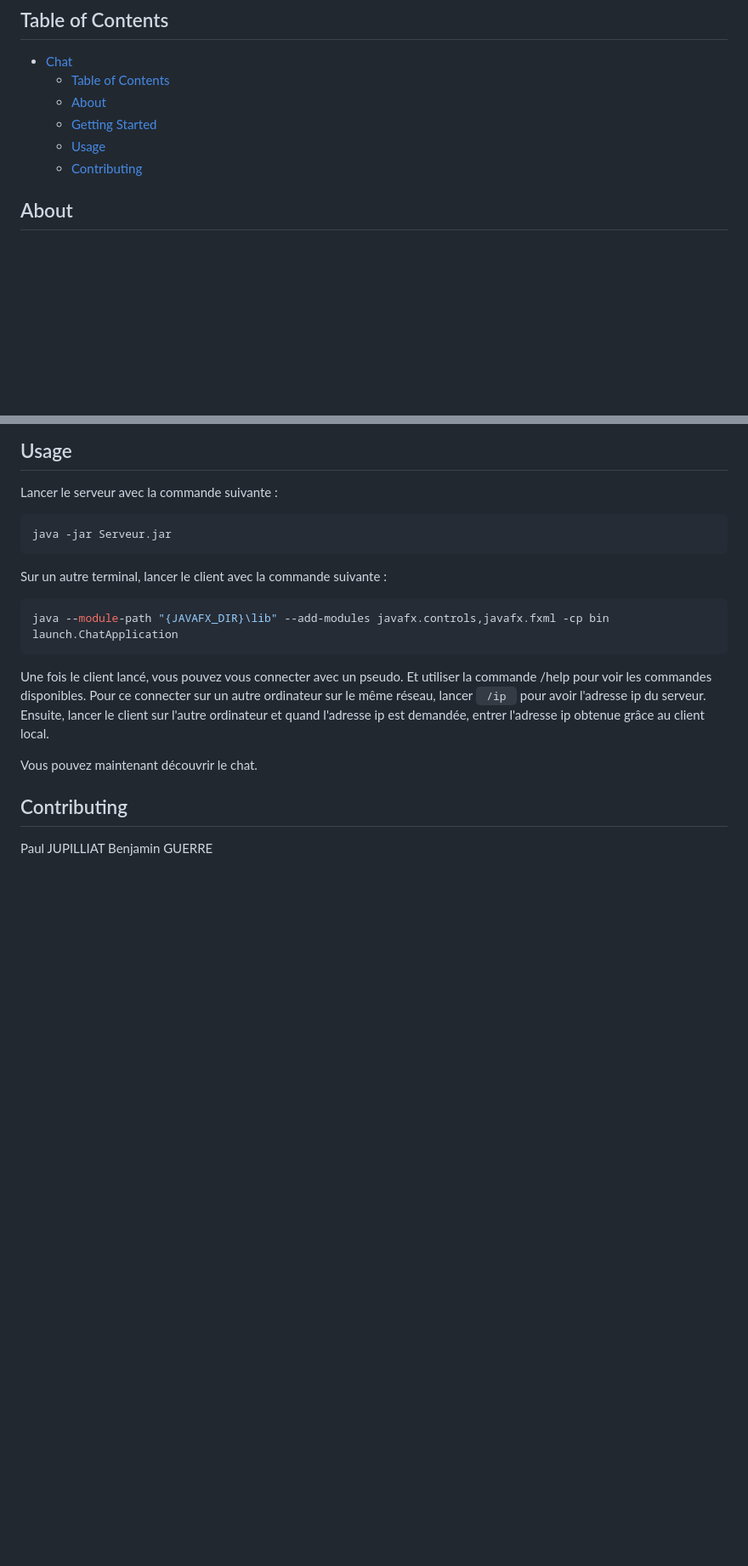
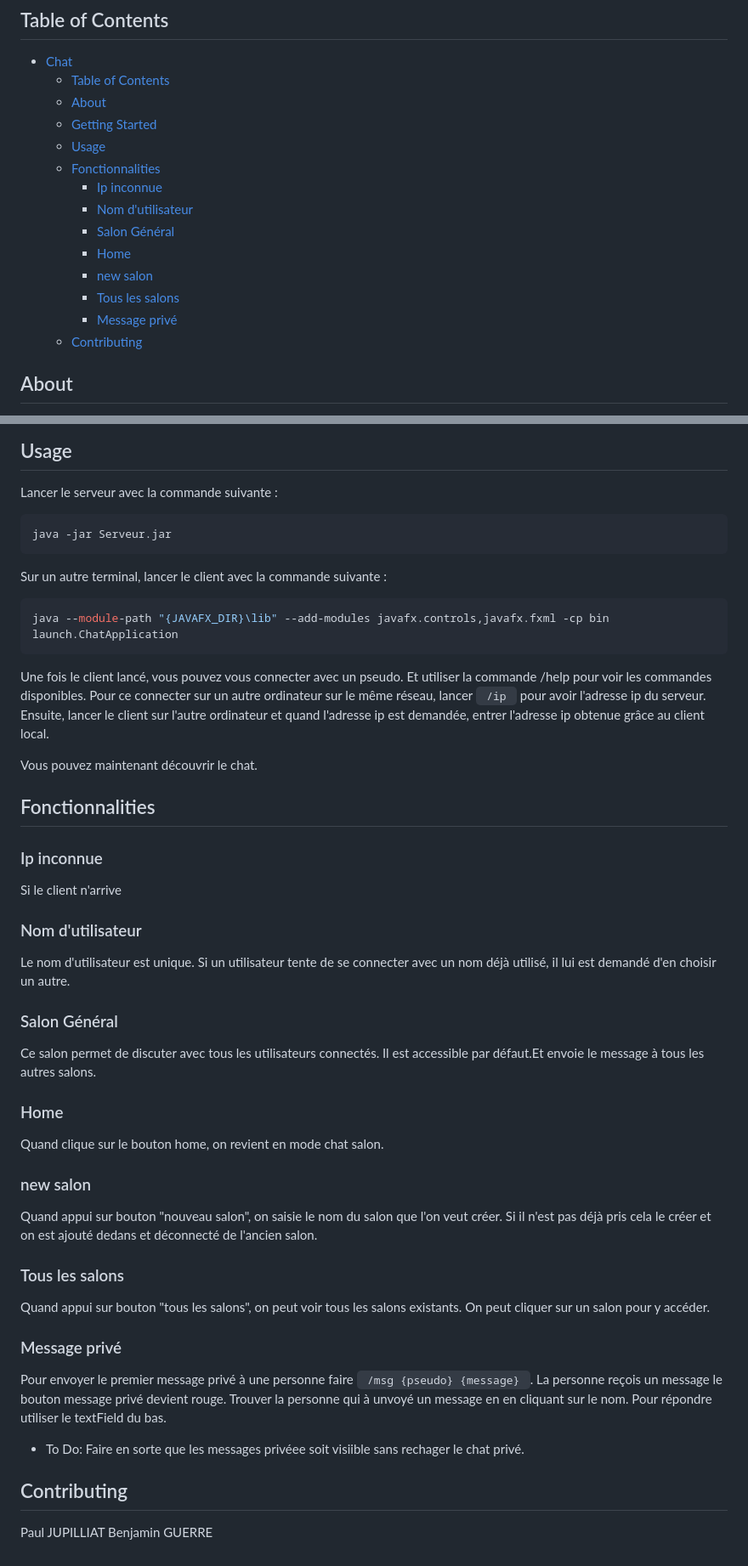
Before and after one commit to paulJupilliat/Sae_reseau, a Markdown page: README.md, 2 parts joined by grey strips. Shown: that part at 85% size. Rendered like a GitHub page; blank space fills up the shorter version.

```diff
--- a/README.md
+++ b/README.md
@@ -7,6 +7,14 @@
   - [About ](#about-)
   - [Getting Started ](#getting-started-)
   - [Usage ](#usage-)
+  - [Fonctionnalities ](#fonctionnalities-)
+    - [Ip inconnue](#ip-inconnue)
+    - [Nom d'utilisateur](#nom-dutilisateur)
+    - [Salon Général](#salon-général)
+    - [Home](#home)
+    - [new salon](#new-salon)
+    - [Tous les salons](#tous-les-salons)
+    - [Message privé](#message-privé)
   - [Contributing ](#contributing-)
 
 ## About <a name = "about"></a>
@@ -37,6 +45,31 @@ Ensuite, lancer le client sur l'autre ordinateur et quand l'adresse ip est deman
 
 Vous pouvez maintenant découvrir le chat.
 
+## Fonctionnalities <a name = "fonctionnali"></a>
+### Ip inconnue
+Si le client n'arrive
+### Nom d'utilisateur
+Le nom d'utilisateur est unique. Si un utilisateur tente de se connecter avec un nom déjà utilisé, il lui est demandé d'en choisir un autre.
+
+### Salon Général
+Ce salon permet de discuter avec tous les utilisateurs connectés. Il est accessible par défaut.Et envoie le message à tous les autres salons.
+
+### Home
+Quand clique sur le bouton home, on revient en mode chat salon.
+
+### new salon
+Quand appui sur bouton "nouveau salon", on saisie le nom du salon que l'on veut créer. Si il n'est pas déjà pris cela le créer et on est ajouté dedans et déconnecté de l'ancien salon.
+
+### Tous les salons
+Quand appui sur bouton "tous les salons", on peut voir tous les salons existants. On peut cliquer sur un salon pour y accéder.
+
+### Message privé
+Pour envoyer le premier message privé à une personne faire <code> /msg {pseudo} {message} </code>.
+La personne reçois un message le bouton message privé devient rouge. Trouver la personne qui à unvoyé un message en en cliquant sur le nom.
+Pour répondre utiliser le textField du bas.
+
+- To Do: Faire en sorte que les messages privéee soit visiible sans rechager le chat privé.
+
 ## Contributing <a name = "contributor"></a>
 Paul JUPILLIAT
 Benjamin GUERRE
```
Also changed, not shown: diagramme/diagramme de classe GUERRE_JUPILLIAT.png (added), 11 other files.
